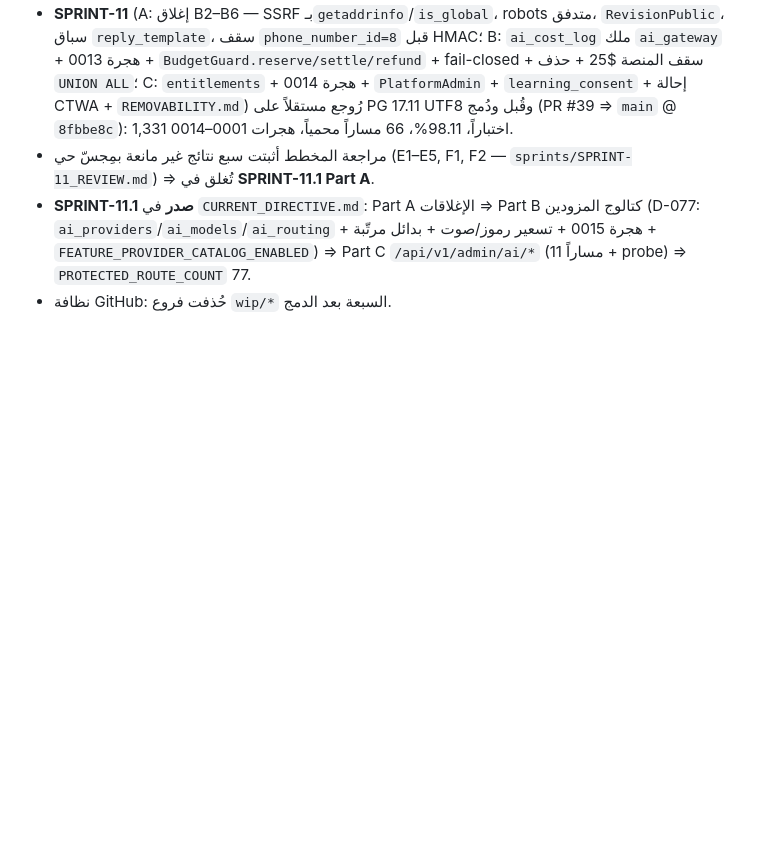
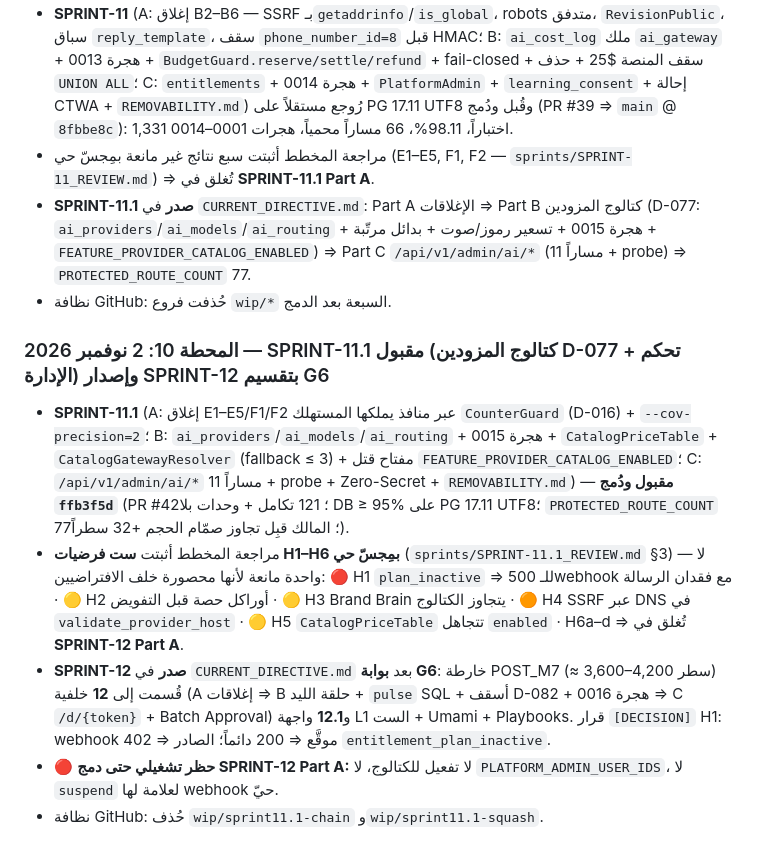
Before and after one commit to belalalibb/ai_agancy_markting, a Markdown page: AI_Marketing_Platform_Hub/10_DECISIONS_AND_HISTORY/CHANGELOG.md, the part around the change. Rendered like a GitHub page; blank space fills up the shorter version.

Commit message:
docs(hub): CHANGELOG milestone 10 + SECURITY_BASELINE rows for SPRINT-11.1 acceptance and H1–H6

```diff
--- a/AI_Marketing_Platform_Hub/10_DECISIONS_AND_HISTORY/CHANGELOG.md
+++ b/AI_Marketing_Platform_Hub/10_DECISIONS_AND_HISTORY/CHANGELOG.md
@@ -55,3 +55,10 @@
 - مراجعة المخطط أثبتت سبع نتائج غير مانعة بمِجسّ حي (E1–E5, F1, F2 — `sprints/SPRINT-11_REVIEW.md`) ⇒ تُغلق في **SPRINT-11.1 Part A**.
 - **SPRINT-11.1 صدر** في `CURRENT_DIRECTIVE.md`: Part A الإغلاقات ⇒ Part B كتالوج المزودين (D-077: `ai_providers`/`ai_models`/`ai_routing` + هجرة 0015 + تسعير رموز/صوت + بدائل مرتّبة + `FEATURE_PROVIDER_CATALOG_ENABLED`) ⇒ Part C `/api/v1/admin/ai/*` (11 مساراً + probe) ⇒ `PROTECTED_ROUTE_COUNT` 77.
 - نظافة GitHub: حُذفت فروع `wip/*` السبعة بعد الدمج.
+
+### المحطة 10: 2 نوفمبر 2026 — SPRINT-11.1 مقبول (كتالوج المزودين D-077 + تحكم الإدارة) وإصدار SPRINT-12 بتقسيم G6
+- **SPRINT-11.1** (A: إغلاق E1–E5/F1/F2 عبر منافذ يملكها المستهلك `CounterGuard` (D-016) + `--cov-precision=2`؛ B: `ai_providers`/`ai_models`/`ai_routing` + هجرة 0015 + `CatalogPriceTable` + `CatalogGatewayResolver` (fallback ≤ 3) + مفتاح قتل `FEATURE_PROVIDER_CATALOG_ENABLED`؛ C: `/api/v1/admin/ai/*` 11 مساراً + probe + Zero-Secret + `REMOVABILITY.md`) — **مقبول ودُمج `ffb3f5d`** (PR #42؛ 121 تكامل + وحدات بلا DB ≥ 95% على PG 17.11 UTF8؛ `PROTECTED_ROUTE_COUNT` 77؛ المالك قبِل تجاوز صمّام الحجم +32 سطراً).
+- مراجعة المخطط أثبتت **ست فرضيات H1–H6 بمِجسّ حي** (`sprints/SPRINT-11.1_REVIEW.md` §3) — لا واحدة مانعة لأنها محصورة خلف الافتراضيين: 🔴 H1 `plan_inactive` ⇒ 500 للـwebhook مع فقدان الرسالة · 🟡 H2 أوراكل حصة قبل التفويض · 🟡 H3 Brand Brain يتجاوز الكتالوج · 🟠 H4 SSRF عبر DNS في `validate_provider_host` · 🟡 H5 `CatalogPriceTable` تتجاهل `enabled` · H6a–d ⇒ تُغلق في **SPRINT-12 Part A**.
+- **SPRINT-12 صدر** في `CURRENT_DIRECTIVE.md` بعد **بوابة G6**: خارطة POST_M7 (≈ 3,600–4,200 سطر) قُسمت إلى **12** خلفية (A إغلاقات ⇒ B حلقة الليد + `pulse` SQL + أسقف D-082 + هجرة 0016 ⇒ C `/d/{token}` + Batch Approval) و**12.1** واجهة L1 الست + Umami + Playbooks. قرار `[DECISION]` H1: webhook موقَّع ⇒ 200 دائماً؛ الصادر ⇒ 402 `entitlement_plan_inactive`.
+- 🔴 **حظر تشغيلي حتى دمج SPRINT-12 Part A:** لا تفعيل للكتالوج، لا `PLATFORM_ADMIN_USER_IDS`، لا `suspend` لعلامة لها webhook حيّ.
+- نظافة GitHub: حُذف `wip/sprint11.1-chain` و`wip/sprint11.1-squash`.
```
Also changed, not shown: AI_Marketing_Platform_Hub/08_SECURITY_AND_OPERATIONS/SECURITY_BASELINE.md (+4 -3 lines).
